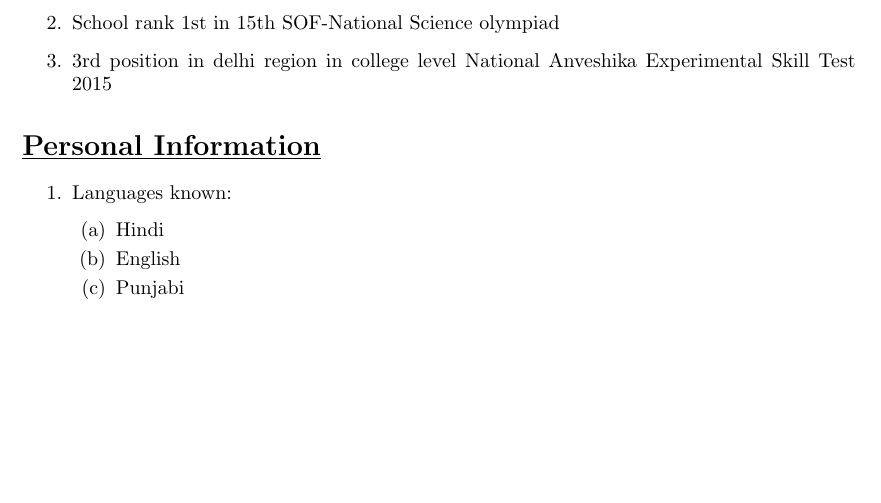
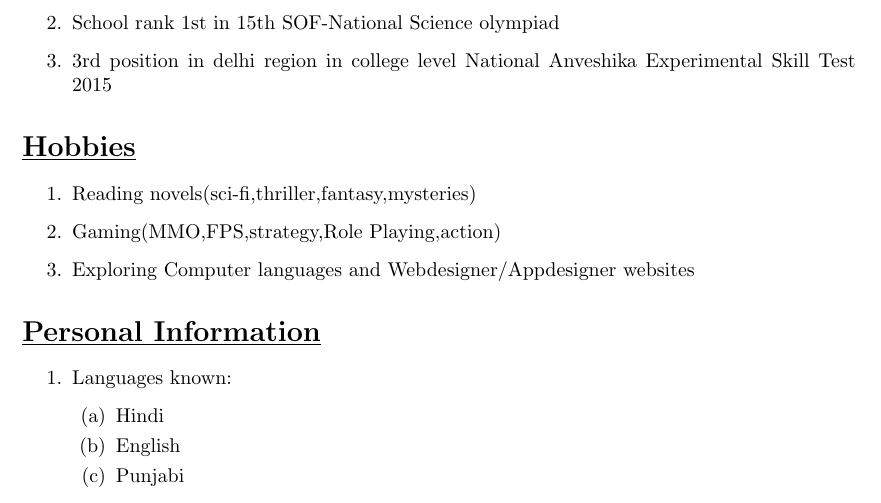
Before and after one commit to tanishGarg/TanishGarg_Resume, a LaTeX CV (resume2.tex): part of page 2 of 3, cut so that both start at the same text, the shorter picture padded with empty space. Compiled offline with pdfLaTeX.

Commit message:
hobbies added

```diff
--- a/resume2.tex
+++ b/resume2.tex
@@ -100,12 +100,12 @@
 			\item 3rd position in delhi region in college level National Anveshika Experimental Skill Test 2015
 		\end{enumerate}
 
-%	\section*{\underline{\textbf{Hobbies}}}
-%		\begin{enumerate}
-%			\item Reading novels(sci-fi,thriller,fantasy,mysteries)
-%			\item Reading DC Comics
-%			\item Gaming(MMO,FPS,strategy,RP,action)
-%		\end{enumerate}
+	\section*{\underline{\textbf{Hobbies}}}
+		\begin{enumerate}
+			\item Reading novels(sci-fi,thriller,fantasy,mysteries)
+			\item Gaming(MMO,FPS,strategy,Role Playing,action)
+			\item Exploring Computer languages and Webdesigner/Appdesigner websites
+		\end{enumerate}
 
 
 	\section*{\underline{\textbf{Personal Information}}}
```
Also changed, not shown: resume2.pdf, 2 other files.
